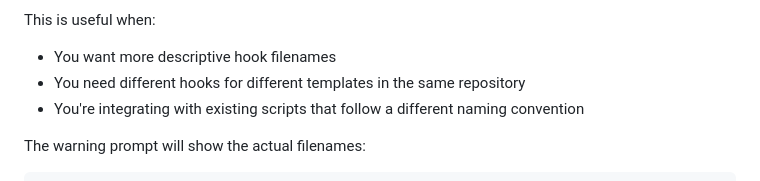
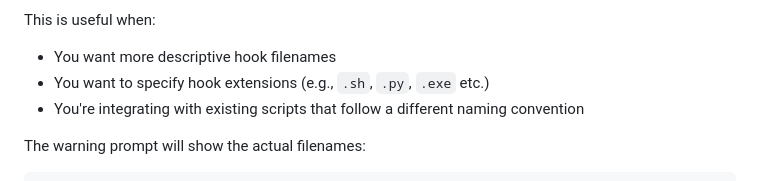
Before and after one commit to dinosath/baker, a Markdown page: README.md, the part around the change. Drawn GitHub-style.

Commit message:
fix: upd README

```diff
--- a/README.md
+++ b/README.md
@@ -370,7 +370,7 @@ With this configuration, Baker will:
 This is useful when:
 
 - You want more descriptive hook filenames
-- You need different hooks for different templates in the same repository
+- You want to specify hook extensions (e.g., `.sh`, `.py`, `.exe` etc.)
 - You're integrating with existing scripts that follow a different naming convention
 
 The warning prompt will show the actual filenames:
```
